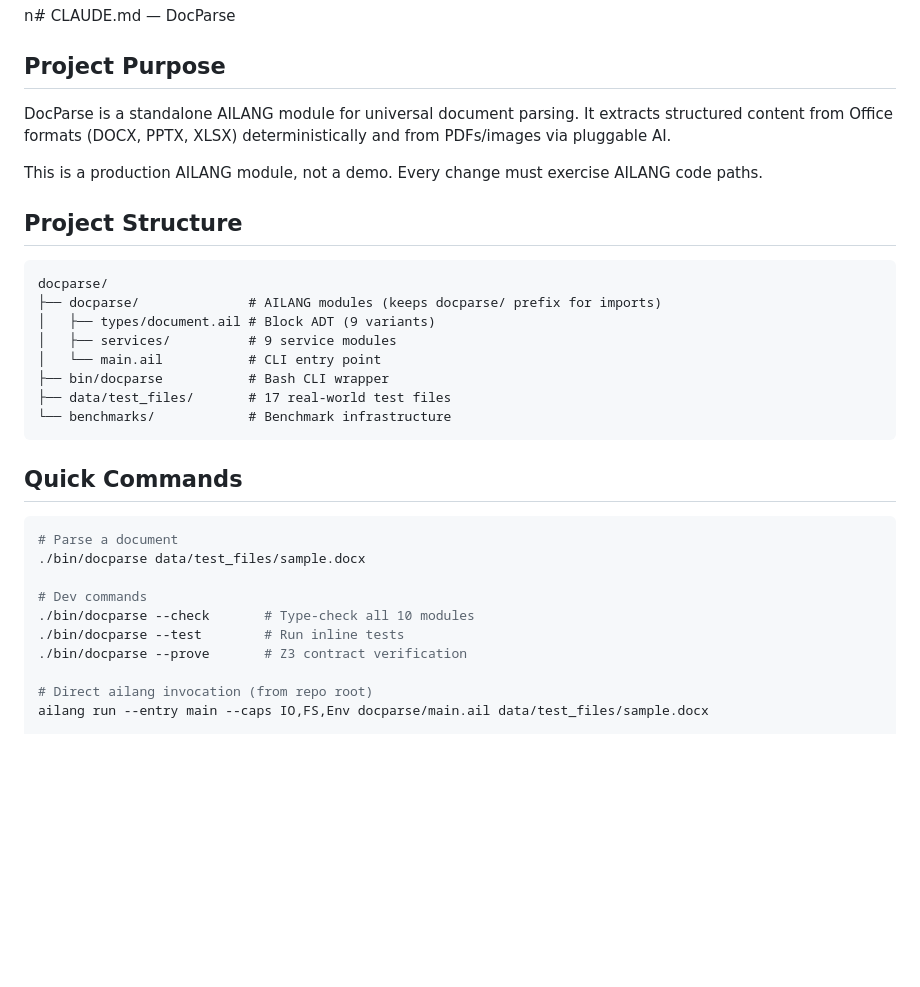
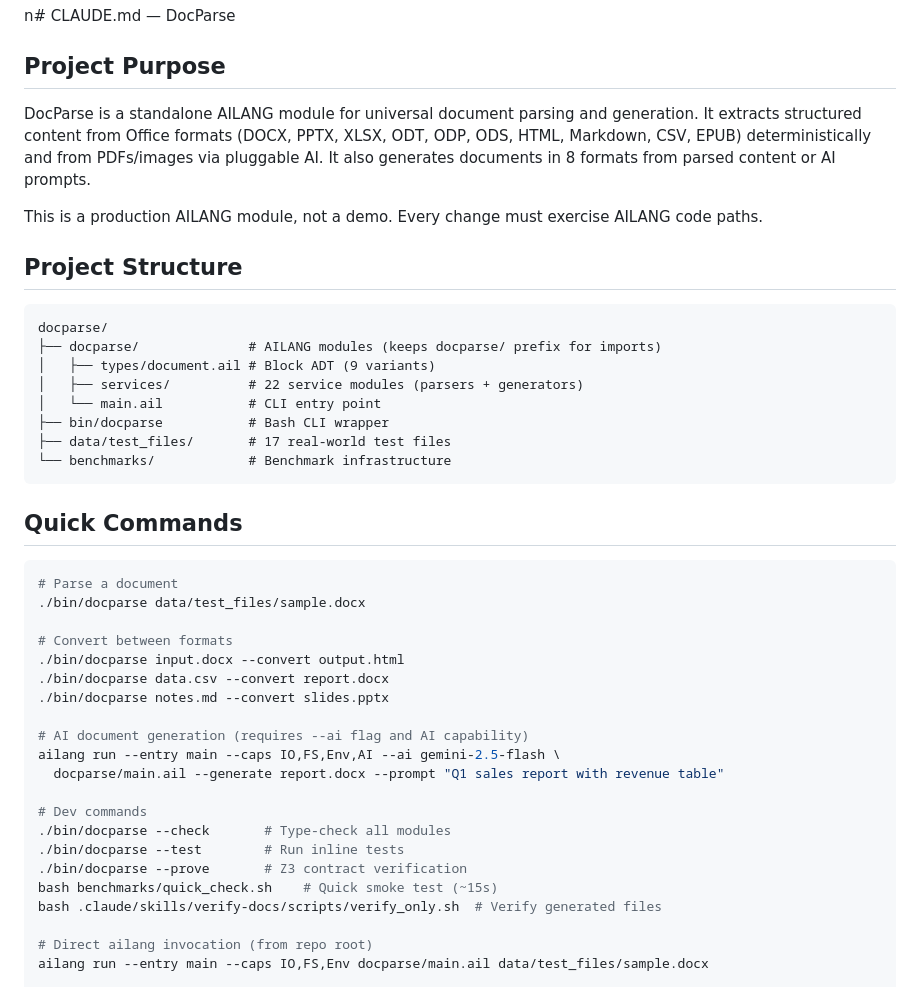
Before and after one commit to sunholo-data/docparse, a Markdown page: CLAUDE.md, the part around the change. GitHub-like rendering; blank space fills up the shorter version.

Commit message:
Add v0.6.0 documentation: features guide, verification learnings, CLAUDE.md updates
- features.md: user-facing docs for --convert and --generate --prompt,
  supported formats matrix, architecture overview, module summary,
  known limitations, demo file inventory
- verification_loop.md: rewritten with full investigation findings —
  why DOCX works but PPTX Keynote fails (structural vs semantic XML
  validity), all attempts documented, solution options for future
- CLAUDE.md: updated project description, quick commands for generation

Co-Authored-By: Claude Opus 4.6 (1M context) <noreply@anthropic.com>

```diff
--- a/CLAUDE.md
+++ b/CLAUDE.md
@@ -2,7 +2,7 @@ n# CLAUDE.md — DocParse
 
 ## Project Purpose
 
-DocParse is a standalone AILANG module for universal document parsing. It extracts structured content from Office formats (DOCX, PPTX, XLSX) deterministically and from PDFs/images via pluggable AI.
+DocParse is a standalone AILANG module for universal document parsing and generation. It extracts structured content from Office formats (DOCX, PPTX, XLSX, ODT, ODP, ODS, HTML, Markdown, CSV, EPUB) deterministically and from PDFs/images via pluggable AI. It also generates documents in 8 formats from parsed content or AI prompts.
 
 This is a production AILANG module, not a demo. Every change must exercise AILANG code paths.
 
@@ -12,7 +12,7 @@ This is a production AILANG module, not a demo. Every change must exercise AILAN
 docparse/
 ├── docparse/              # AILANG modules (keeps docparse/ prefix for imports)
 │   ├── types/document.ail # Block ADT (9 variants)
-│   ├── services/          # 9 service modules
+│   ├── services/          # 22 service modules (parsers + generators)
 │   └── main.ail           # CLI entry point
 ├── bin/docparse           # Bash CLI wrapper
 ├── data/test_files/       # 17 real-world test files
@@ -25,10 +25,21 @@ docparse/
 # Parse a document
 ./bin/docparse data/test_files/sample.docx
 
+# Convert between formats
+./bin/docparse input.docx --convert output.html
+./bin/docparse data.csv --convert report.docx
+./bin/docparse notes.md --convert slides.pptx
+
+# AI document generation (requires --ai flag and AI capability)
+ailang run --entry main --caps IO,FS,Env,AI --ai gemini-2.5-flash \
+  docparse/main.ail --generate report.docx --prompt "Q1 sales report with revenue table"
+
 # Dev commands
-./bin/docparse --check       # Type-check all 10 modules
+./bin/docparse --check       # Type-check all modules
 ./bin/docparse --test        # Run inline tests
 ./bin/docparse --prove       # Z3 contract verification
+bash benchmarks/quick_check.sh    # Quick smoke test (~15s)
+bash .claude/skills/verify-docs/scripts/verify_only.sh  # Verify generated files
 
 # Direct ailang invocation (from repo root)
 ailang run --entry main --caps IO,FS,Env docparse/main.ail data/test_files/sample.docx
```
Also changed, not shown: 2 other files.
